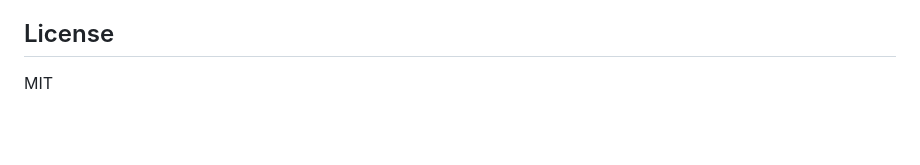
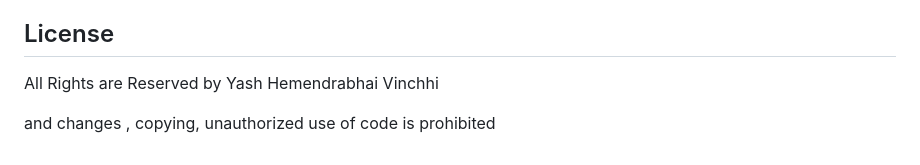
Before and after one commit to YashVinchhi/zhara, a Markdown page: README.md, the part around the change. Rendered like a GitHub page; blank space fills up the shorter version.

```diff
--- a/README.md
+++ b/README.md
@@ -252,4 +252,6 @@ If you encounter issues:
 - The static files are served from the project directory root.
 
 ## License
-MIT
+All Rights are Reserved by Yash Hemendrabhai Vinchhi
+
+and changes , copying, unauthorized use of code is prohibited
```
